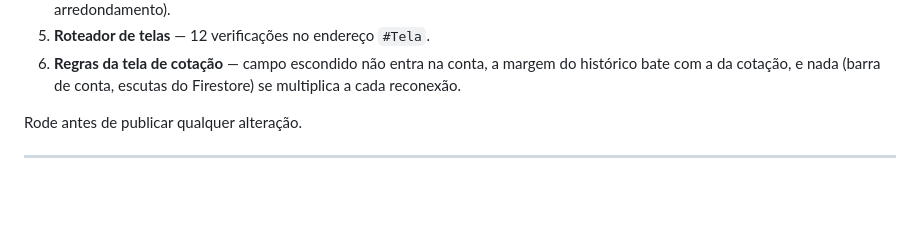
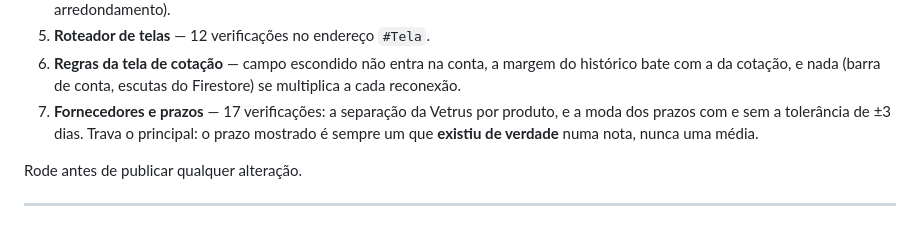
Before and after one commit to luisfelipeobarros/calculadora-custo-, a Markdown page: README.md, the part around the change. Drawn GitHub-style; blank space fills up the shorter version.

Commit message:
README: registra a etapa de teste de Fornecedores e prazos
Co-Authored-By: Claude Opus 5 <noreply@anthropic.com>

```diff
--- a/README.md
+++ b/README.md
@@ -208,6 +208,10 @@ Não precisa instalar nada. São nove etapas, em sete frentes:
 6. **Regras da tela de cotação** — campo escondido não entra na conta,
    a margem do histórico bate com a da cotação, e nada (barra de conta,
    escutas do Firestore) se multiplica a cada reconexão.
+7. **Fornecedores e prazos** — 17 verificações: a separação da Vetrus
+   por produto, e a moda dos prazos com e sem a tolerância de ±3 dias.
+   Trava o principal: o prazo mostrado é sempre um que **existiu de
+   verdade** numa nota, nunca uma média.
 
 Rode antes de publicar qualquer alteração.
 
```
